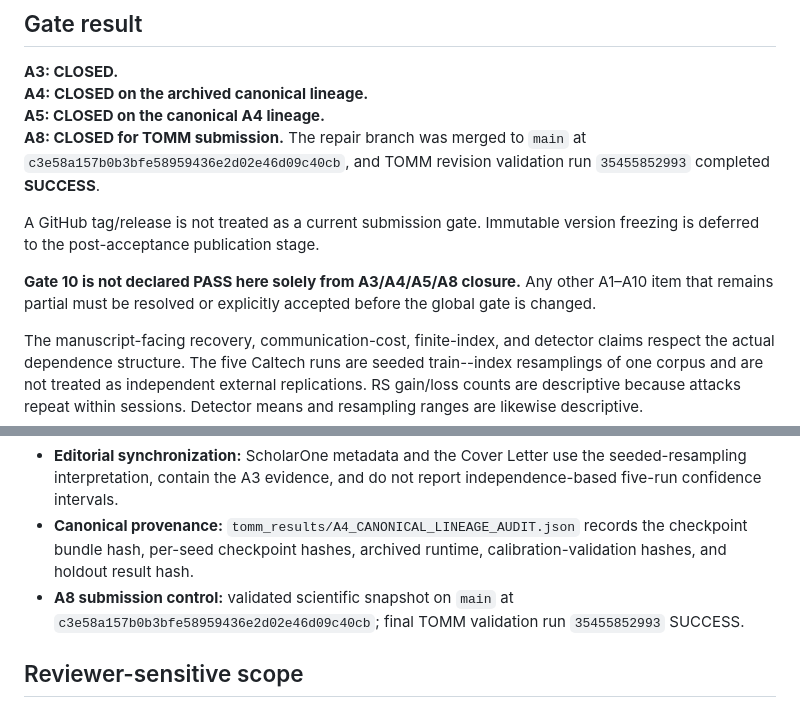
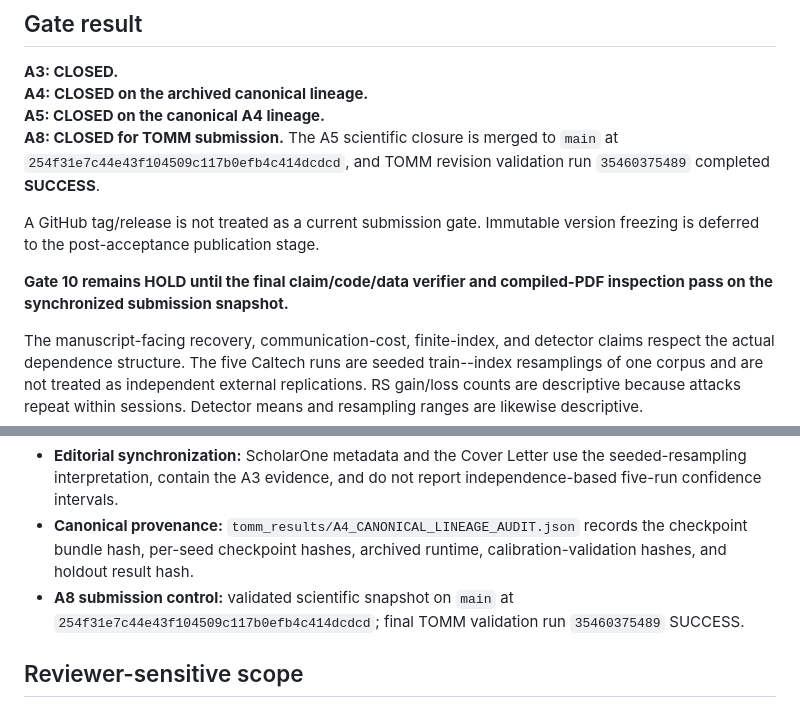
Before and after one commit to EkodeckStephane/NARCIS, a Markdown page: paper/ACM_TOMM/ARCIS_Q1_FINAL_AUDIT.md, 2 parts joined by grey strips. Rendered like a GitHub page.

Commit message:
Gate10: update final Q1 audit

```diff
--- a/paper/ACM_TOMM/ARCIS_Q1_FINAL_AUDIT.md
+++ b/paper/ACM_TOMM/ARCIS_Q1_FINAL_AUDIT.md
@@ -7,11 +7,11 @@ Manuscript: **ARCIS: Authenticated Robust Cover-Selection Image Signaling under
 **A3: CLOSED.**
 **A4: CLOSED on the archived canonical lineage.**
 **A5: CLOSED on the canonical A4 lineage.**
-**A8: CLOSED for TOMM submission.** The repair branch was merged to `main` at `c3e58a157b0b3bfe58959436e2d02e46d09c40cb`, and TOMM revision validation run `35455852993` completed **SUCCESS**.
+**A8: CLOSED for TOMM submission.** The A5 scientific closure is merged to `main` at `254f31e7c44e43f104509c117b0efb4c414dcdcd`, and TOMM revision validation run `35460375489` completed **SUCCESS**.
 
 A GitHub tag/release is not treated as a current submission gate. Immutable version freezing is deferred to the post-acceptance publication stage.
 
-**Gate 10 is not declared PASS here solely from A3/A4/A5/A8 closure.** Any other A1–A10 item that remains partial must be resolved or explicitly accepted before the global gate is changed.
+**Gate 10 remains HOLD until the final claim/code/data verifier and compiled-PDF inspection pass on the synchronized submission snapshot.**
 
 The manuscript-facing recovery, communication-cost, finite-index, and detector claims respect the actual dependence structure. The five Caltech runs are seeded train--index resamplings of one corpus and are not treated as independent external replications. RS gain/loss counts are descriptive because attacks repeat within sessions. Detector means and resampling ranges are likewise descriptive.
 
@@ -22,7 +22,7 @@ The manuscript-facing recovery, communication-cost, finite-index, and detector c
 - **A3 authenticated control plane:** the implementation completes 150/150 metadata roundtrips across five seeds and rejects 5/5 tested tamper cases, 5/5 immediate replays, and 5/5 wrong-receiver cases. The evidence is frozen in `tomm_results/A3_AUTHENTICATED_CONTROL_PLANE_AUDIT.json` and integrated in the manuscript.
 - **Editorial synchronization:** ScholarOne metadata and the Cover Letter use the seeded-resampling interpretation, contain the A3 evidence, and do not report independence-based five-run confidence intervals.
 - **Canonical provenance:** `tomm_results/A4_CANONICAL_LINEAGE_AUDIT.json` records the checkpoint bundle hash, per-seed checkpoint hashes, archived runtime, calibration-validation hashes, and holdout result hash.
-- **A8 submission control:** validated scientific snapshot on `main` at `c3e58a157b0b3bfe58959436e2d02e46d09c40cb`; final TOMM validation run `35455852993` SUCCESS.
+- **A8 submission control:** validated scientific snapshot on `main` at `254f31e7c44e43f104509c117b0efb4c414dcdcd`; final TOMM validation run `35460375489` SUCCESS.
 
 ## Reviewer-sensitive scope
 The RS128 operating point remains traffic-intensive and is reported as a measured deployment constraint. External image-domain evidence consists of BOSSBase development plus Caltech-101 validation through overlapping seeded resamplings. Guo--Ping remains the closest natural-image-selection comparator. The full primary source is now available and its published robustness, capacity, and source-native carrier-count semantics are grounded directly from that article. Several low-level implementation choices remain unfrozen by the paper, so no independently completed implementation is labelled as the authors' exact executable system.
```
